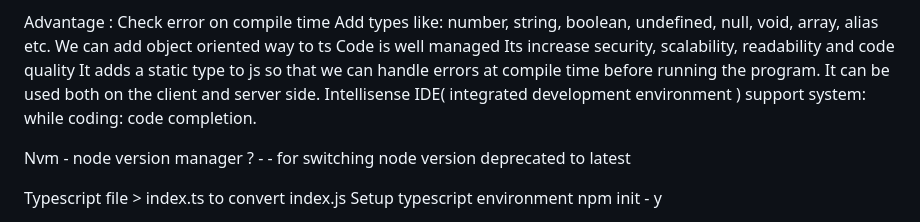
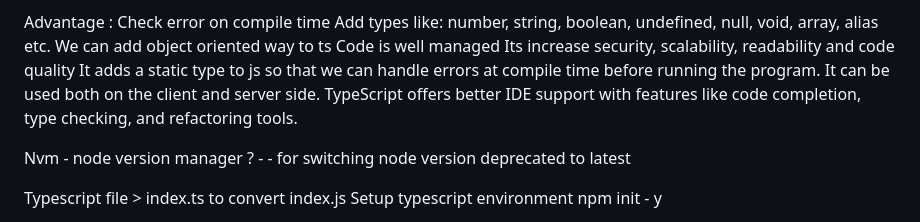
Before and after one commit to Sumon-DevCoder/typescript-fundamental, a Markdown page: README.md, the part around the change. Rendered like a GitHub page.

```diff
--- a/README.md
+++ b/README.md
@@ -18,7 +18,7 @@ Code is well managed
 Its increase security, scalability,  readability and code quality
 It adds a static type to js so that we can handle errors at compile time before running the program.
 It can be used both on the client and server side.
-Intellisense IDE( integrated development environment ) support system: while coding: code completion.
+TypeScript offers better IDE support with features like code completion, type checking, and refactoring tools.
 
 
 Nvm - node version manager ? - - for switching node version deprecated to latest
```
